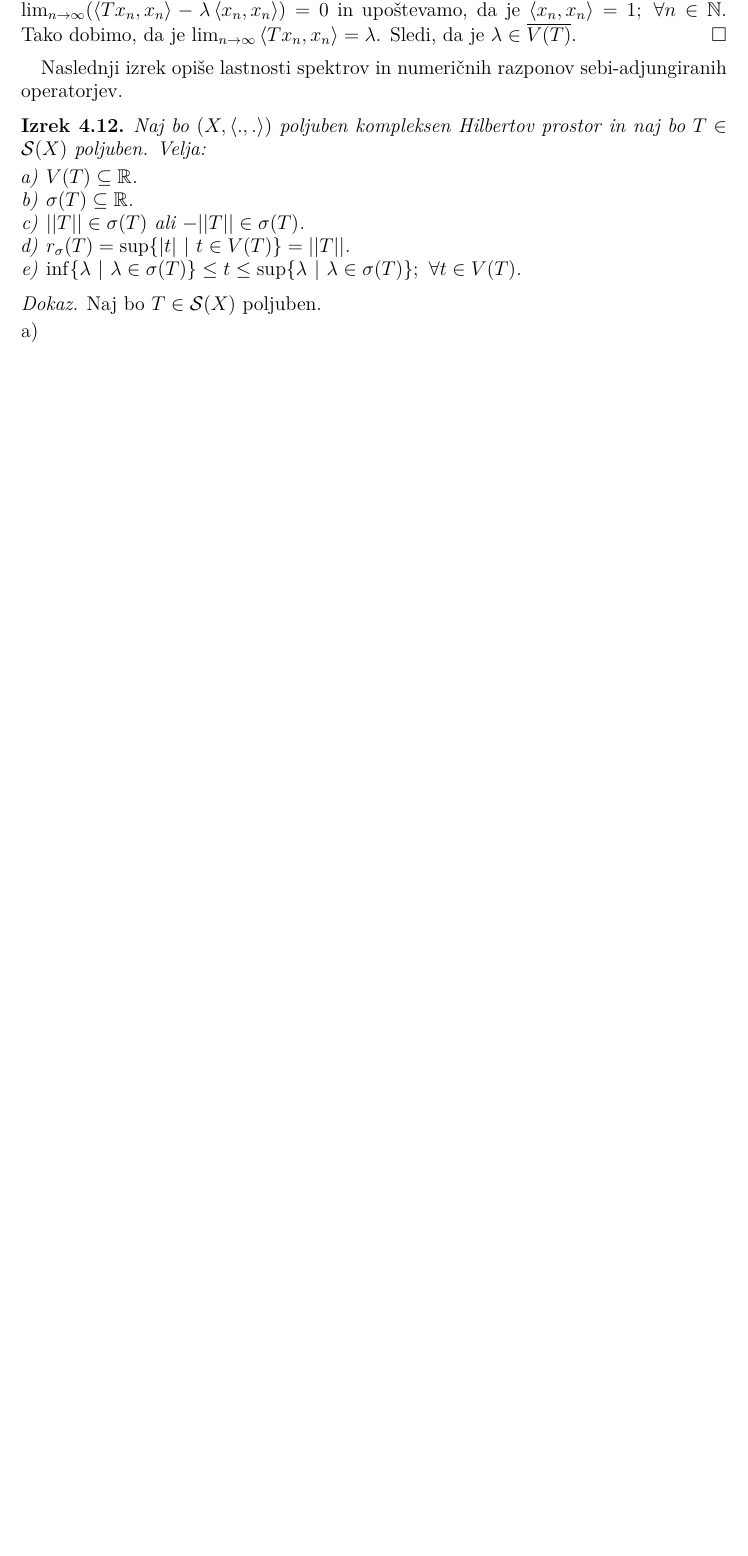
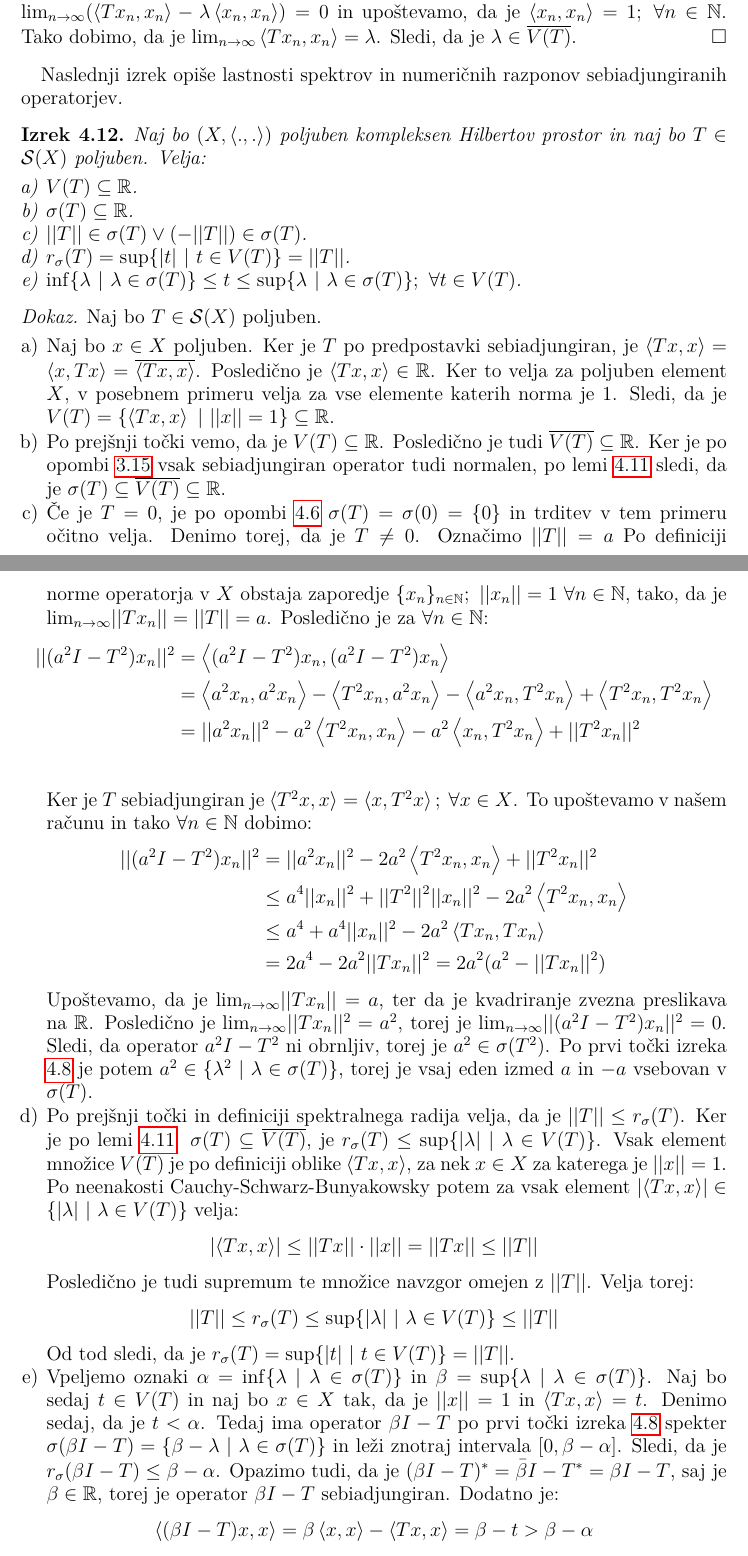
Before and after one commit to TheJim123/Magistrska-Naloga, a LaTeX document (Omejeni linearni operatorji na Hilbertovih prostorih.tex): part of page 18 of 18 before the commit and two parts of pages 18 and 19 of 20 after it, the two joined at a grey line, cut so that both start at the same text, the shorter picture padded with empty space. Compiled offline with pdfLaTeX.

Commit message:
Dodal dokaz izreka o spektru

```diff
--- a/Omejeni linearni operatorji na Hilbertovih prostorih.tex
+++ b/Omejeni linearni operatorji na Hilbertovih prostorih.tex
@@ -18,7 +18,7 @@
 % navedite vsaj eno klasifikacijsko oznako --
 % dostopne so na www.ams.org/mathscinet/msc/msc2020.html
 \klasifikacija{47A25, 47B02, 47B15, }
-\kljucnebesede{Linearna algebra, funkcionalna analiza, Hilbertov prostor, omejen linearen operator, spekter, spektralni radij, normalen operator, unitaren operator, sebi-adjungiran operator} % navedite nekaj ključnih pojmov, ki nastopajo v delu
+\kljucnebesede{Linearna algebra, funkcionalna analiza, Hilbertov prostor, omejen linearen operator, spekter, spektralni radij, normalen operator, unitaren operator, sebiadjungiran operator} % navedite nekaj ključnih pojmov, ki nastopajo v delu
 \keywords{Linear algebra, funkcional analysis, Hilbert space, bounded linear operator, spectrum, spectral radius, normal operator, unitary operator, self-adjoint operator} % angleški prevod ključnih besed
 
 \zapisiMetaPodatke  % poskrbi za metapodatke in veljaven PDF/A-1b standard
@@ -686,14 +691,14 @@
 			Po neenakosti Cauchy-Schwarz-Bunyakowsky je $\forall n\in\N \abs{\Sp{(T-\lambda I)x_n}{x_n}} \leq \norm{(T-\lambda I)x_n}\cdot\norm{x_n} = \norm{(T-\lambda I)x_n}$. Posledično sledi, da je $\lim_{n\to\infty}\Sp{(T-\lambda I)x_n}{x_n} = 0$. Slednjo enakost razpišemo v $\lim_{n\to\infty}(\Sp{Tx_n}{x_n}-\lambda\Sp{x_n}{x_n})=0$ in upoštevamo, da je $\Sp{x_n}{x_n} = 1;~\forall n\in\N$. Tako dobimo, da je $\lim_{n\to\infty}\Sp{Tx_n}{x_n} = \lambda$. Sledi, da je $\lambda \in \overline{V(T)}$.
 		\end{dokaz}
 
-		Naslednji izrek opiše lastnosti spektrov in numeričnih razponov sebi-adjungiranih operatorjev.
+		Naslednji izrek opiše lastnosti spektrov in numeričnih razponov sebiadjungiranih operatorjev.
 
 		\begin{izrek}
 			\label{izr:sebiadjnumraz}
 			Naj bo $(X, \Sp{.}{.})$ poljuben kompleksen Hilbertov prostor in naj bo $T\in \mathcal{S}(X)$ poljuben. Velja: \begin{enumerate}[a)]
 				\item $V(T)\subseteq \R$.
 				\item $\sigma(T)\subseteq \R$.
-				\item $\norm{T}\in\sigma(T)$ ali $-\norm{T}\in\sigma(T)$.
+				\item $\norm{T}\in\sigma(T)\lor (-\norm{T})\in\sigma(T)$.
 				\item $r_\sigma(T)=\sup\{\abs{t}~|~t\in V(T)\} = \norm{T}$.
 				\item $\inf\{\lambda~|~\lambda\in\sigma(T)\} \leq t \leq \sup\{\lambda~|~\lambda\in\sigma(T)\};~\forall t\in V(T)$.
 			\end{enumerate}
@@ -702,7 +707,26 @@
 		\begin{dokaz}
 			Naj bo $T\in \mathcal{S}(X)$ poljuben.
 			\begin{enumerate}[a)]
-				\item
+				\item Naj bo $x\in X$ poljuben. Ker je $T$ po predpostavki sebiadjungiran, je $\Sp{Tx}{x} = \Sp{x}{Tx} = \overline{\Sp{Tx}{x}}$. Posledično je $\Sp{Tx}{x}\in \R$. Ker to velja za poljuben element $X$, v posebnem primeru velja za vse elemente katerih norma je $1$. Sledi, da je $V(T)=\{\Sp{Tx}{x}~|~\norm{x}=1\}\subseteq \R$.
+				\item Po prejšnji točki vemo, da je $V(T)\subseteq \R$. Posledično je tudi $\overline{V(T)}\subseteq\R$. Ker je po opombi \ref{opomb:sebiadjsonormal} vsak sebiadjungiran operator tudi normalen, po lemi \ref{lem:normalnumrazspec} sledi, da je $\sigma(T)\subseteq\overline{V(T)}\subseteq \R$.
+				\item Če je $T=0$, je po opombi \ref{opomb:specprimeri} $\sigma(T) = \sigma(0)=\{0\}$ in trditev v tem primeru očitno velja. Denimo torej, da je $T\neq 0$. Označimo $\norm{T} = a$ Po definiciji norme operatorja v $X$ obstaja zaporedje $\{x_n\}_{n\in\N};~\norm{x_n}=1~\forall n\in\N$, tako, da je $\lim_{n\to\infty}\norm{Tx_n} = \norm{T} = a$. Posledično je za $\forall n\in\N$: \begin{align*}
+					\norm{(a^2I - T^2)x_n}^2 &= \Sp{(a^2I - T^2)x_n}{(a^2I - T^2)x_n} \\
+					&= \Sp{a^2x_n}{a^2x_n} - \Sp{T^2x_n}{a^2x_n} - \Sp{a^2x_n}{T^2x_n} + \Sp{T^2x_n}{T^2x_n} \\
+					&= \norm{a^2x_n}^2 - a^2\Sp{T^2x_n}{x_n} - a^2\Sp{x_n}{T^2x_n} + \norm{T^2x_n}^2 \\
+				\end{align*}
+				Ker je $T$ sebiadjungiran je $\Sp{T^2x}{x} = \Sp{x}{T^2x};~\forall x\in X$. To upoštevamo v našem računu in tako $\forall n\in\N$ dobimo:
+				\begin{align*}
+					\norm{(a^2I - T^2)x_n}^2 &= \norm{a^2x_n}^2 - 2a^2\Sp{T^2x_n}{x_n} + \norm{T^2x_n}^2 \\
+					&\leq a^4\norm{x_n}^2 + \norm{T^2}^2\norm{x_n}^2 - 2a^2\Sp{T^2x_n}{x_n}  \\
+					&\leq a^4 + a^4\norm{x_n}^2 - 2a^2\Sp{Tx_n}{Tx_n}  \\
+					&= 2a^4 - 2a^2\norm{Tx_n}^2 = 2a^2(a^2 - \norm{Tx_n}^2)
+				\end{align*}
+				Upoštevamo, da je $\lim_{n\to\infty}\norm{Tx_n} = a$, ter da je kvadriranje zvezna preslikava na $\R$. Posledično je $\lim_{n\to\infty}\norm{Tx_n}^2 = a^2$, torej je $\lim_{n\to\infty}\norm{(a^2I - T^2)x_n}^2 = 0$. Sledi, da operator $a^2I - T^2$ ni obrnljiv, torej je $a^2 \in \sigma(T^2)$. Po prvi točki izreka \ref{izr:polyspec} je potem $a^2\in \{\lambda^2~|~\lambda\in \sigma(T)\}$, torej je vsaj eden izmed $a$ in $-a$ vsebovan v $\sigma(T)$.
+				\item Po prejšnji točki in definiciji spektralnega radija velja, da je $\norm{T}\leq r_\sigma(T)$. Ker je po lemi \ref{lem:normalnumrazspec} ~$\sigma(T) \subseteq \overline{V(T)}$, je $r_\sigma(T) \leq \sup\{\abs{\lambda}~|~\lambda\in V(T)\}$. Vsak element množice $V(T)$ je po definiciji oblike $\Sp{Tx}{x}$, za nek $x\in X$ za katerega je $\norm{x}=1$. Po neenakosti Cauchy-Schwarz-Bunyakowsky potem za vsak element $\abs{\Sp{Tx}{x}}\in \{\abs{\lambda}~|~\lambda\in V(T)\}$ velja: $$\abs{\Sp{Tx}{x}}\leq \norm{Tx}\cdot\norm{x} = \norm{Tx}\leq \norm{T}$$ Posledično je tudi supremum te množice navzgor omejen z $\norm{T}$. Velja torej: $$\norm{T} \leq r_\sigma(T) \leq \sup\{\abs{\lambda}~|~\lambda\in V(T)\} \leq \norm{T}$$ Od tod sledi, da je $r_\sigma(T)=\sup\{\abs{t}~|~t\in V(T)\} = \norm{T}$.
+				\item Vpeljemo oznaki $\alpha=\inf\{\lambda~|~\lambda\in\sigma(T)\}$ in $\beta=\sup\{\lambda~|~ \lambda\in\sigma(T)\}$. Naj bo sedaj $t\in V(T)$ in naj bo $x\in X$ tak, da je $\norm{x}=1$ in $\Sp{Tx}{x}=t$. Denimo sedaj, da je $t < \alpha$. Tedaj ima operator $\beta I - T$ po prvi točki izreka \ref{izr:polyspec} spekter $\sigma(\beta I - T)=\{\beta - \lambda~|~\lambda\in\sigma(T)\}$ in leži znotraj intervala $[0, \beta - \alpha]$. Sledi, da je $r_\sigma(\beta I - T) \leq \beta - \alpha$. Opazimo tudi, da je $(\beta I - T)^* = \bar{\beta}I - T^* = \beta I - T$, saj je $\beta\in\R$, torej je operator $\beta I - T$ sebiadjungiran. Dodatno je: $$\Sp{(\beta I - T)x}{x} = \beta\Sp{x}{x} - \Sp{Tx}{x} = \beta - t > \beta - \alpha$$ Po prejšnji točki tega izreka za operator $\beta I - T$ pa velja: $$\beta - \alpha \geq r_\sigma(\beta I - T) = \sup\{\abs{\lambda}~|~\lambda\in V(\beta I - T)\}\geq\Sp{(\beta I - T)x}{x}>\beta - \alpha$$ Prišli smo v protislovje. Sledi, da je $\alpha \leq t$.
+				Denimo sedaj, da je $\beta < t$. Tedaj opazimo, da ima operator $T - \alpha I$ po prvi točki izreka \ref{izr:polyspec} spekter $\sigma(T - \alpha I)=\{\lambda - \alpha~|~ \lambda \in \sigma(T)\}$, ki leži znotraj intervala $[0, \beta - \alpha]$. Posledično velja, da je $r_\sigma(T - \alpha I)\leq \beta - \alpha$. Opazimo tudi, da je operator $T - \alpha I$ sebiadjungiran, torej po prejšnji točki tega izreka velja, da je $r_\sigma(T - \alpha I) = \sup\{\abs{\lambda}~|~\lambda\in V(T - \alpha I)\}$. Velja torej, da je $$\Sp{(T - \alpha I)x}{x} = \Sp{Tx}{x} - \alpha\Sp{x}{x} = t - \alpha > \beta - \alpha$$
+				Posledično je $$\beta - \alpha \geq r_\sigma(T - \alpha I) =\sup\{\abs{\lambda}~|~\lambda\in V(T - \alpha I)\}\geq \Sp{(T - \alpha I)x}{x} > \beta - \alpha$$
+				Ponovno smo prišli v protislovje. Sledi, da je $t \leq \beta$. Ko to združimo s prejšnjo ugotovitvijo, dobimo, da je $\alpha \leq t \leq \beta$. Ker je bil izbrani $t\in V(T)$ poljuben, ta sklep velja za vse elemente $V(T)$.
 			\end{enumerate}
 		\end{dokaz}
 
```
Also changed, not shown: Omejeni linearni operatorji na Hilbertovih prostorih.pdf, Viri/Linear_functional_analysis.pdf (deleted), Omejeni linearni operatorji na Hilbertovih prostorih.tex (35 more changed lines), 6 other files.
